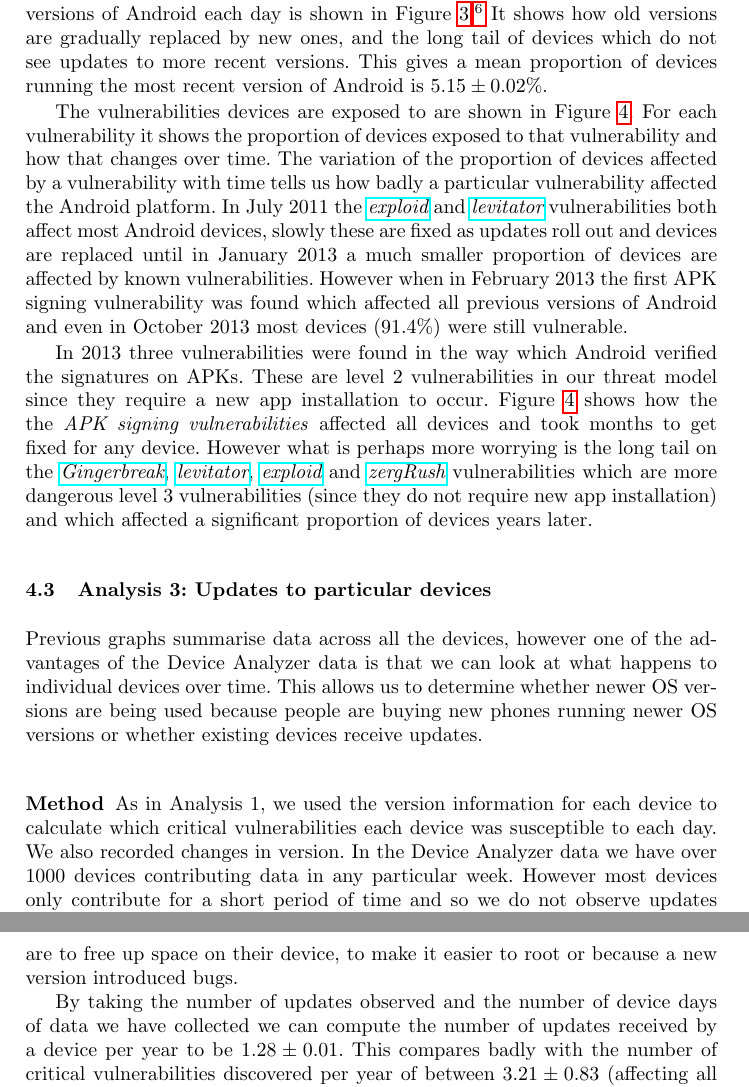
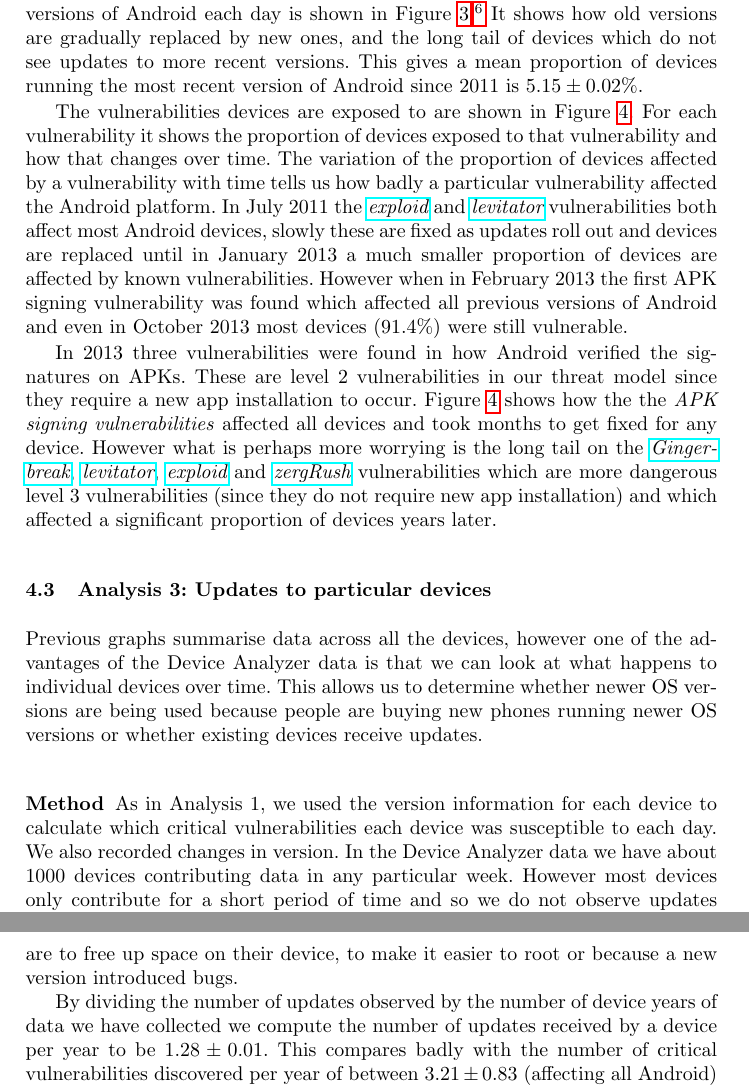
Before and after one commit to ucam-cl-dtg/paper-da-securityupdates, a LaTeX thesis (securityupdates.tex): two parts of pages 9 and 12 of 18, joined at a grey line, cut so that both start at the same text. Compiled offline with pdfLaTeX.

Commit message:
More updates based on Ollie's comments

```diff
--- a/securityupdates.tex
+++ b/securityupdates.tex
@@ -304,7 +304,7 @@ We show that some vulnerabilities continue to have a substantial affect long aft
 \subsubsection{Results}
 The proportion of devices in the \da\ data running different versions of Android each day is shown in Figure~\ref{fig:norm_os}.\footnote{\label{foot:anomaly}The anomaly beginning in August 2014 is explained in \S\ref{sec:da_changes}.}
 It shows how old versions are gradually replaced by new ones, and the long tail of devices which do not see updates to more recent versions.
-This gives a mean proportion of devices running the most recent version of Android is \daUpdatednessPerc.
+This gives a mean proportion of devices running the most recent version of Android since 2011 is \daUpdatednessPerc.
 
 
 \begin{figure}[!h]
@@ -331,7 +332,7 @@ However when in February 2013 the first APK signing vulnerability was found whic
 %\label{fig:vulnerabilities}
 %\end{figure}
 
-In 2013 three vulnerabilities were found in the way which Android verified the signatures on APKs.
+In 2013 three vulnerabilities were found in how Android verified the signatures on APKs.
 These are level 2 vulnerabilities in our threat model since they require a new app installation to occur.
 Figure~\ref{fig:nvulnerabilities_heat} shows how the the \emph{APK signing vulnerabilities} affected all devices and took months to get fixed for any device.
 However what is perhaps more worrying is the long tail on the \avovuln{Gingerbreak}, \avovuln{levitator}, \avovuln[exploid_udev]{exploid} and \avovuln{zergRush} vulnerabilities which are more dangerous level 3 vulnerabilities (since they do not require new app installation) and which affected a significant proportion of devices years later.
@@ -361,7 +362,7 @@ This allows us to determine whether newer OS versions are being used because peo
 \subsubsection{Method}
 As in Analysis 1, we used the version information for each device to calculate which critical vulnerabilities each device was susceptible to each day.
 We also recorded changes in version.
-In the \da\ data we have over 1000 devices contributing data in any particular week. \todolater{Use the real average number of devices contributing each week}
+In the \da\ data we have about 1000 devices contributing data in any particular week. \todolater{Use the real average number of devices contributing each week}
 However most devices only contribute for a short period of time and so we do not observe updates happening on every device.
 Instead we have a hopefully representative sample of updates which happened while \da\ was installed on the devices.
 \da\ cannot distinguish between a device being replaced and the \da\ app being removed as while multiple devices can be linked to the same user account, this is a manual process and few users do it.
@@ -384,7 +385,7 @@ Possible reasons why users are downgrading are to free up space on their device,
 %Updates which changed the build number but not the version number and so might contain a backported fix for a vulnerability are shown in yellow.
 %Updates which did not fix security vulnerabilities (because there were no known security vulnerabilities in the existing version of Android) are shown in green.
 
-By taking the number of updates observed and the number of device days of data we have collected we can compute the number of updates received by a device per year to be \daUpdatesPerYear.
+By dividing the number of updates observed by the number of device years of data we have collected we compute the number of updates received by a device per year to be \daUpdatesPerYear.
 This compares badly with the number of critical vulnerabilities discovered per year of between \avoVulnsPerYearAllAndroid\ (affecting all Android) and \avoVulnsPerYear\ (including the device manufacturer specific ones).
 
 \section{Threats to validity}
```
Also changed, not shown: securityupdates.tex (5 more changed lines).
